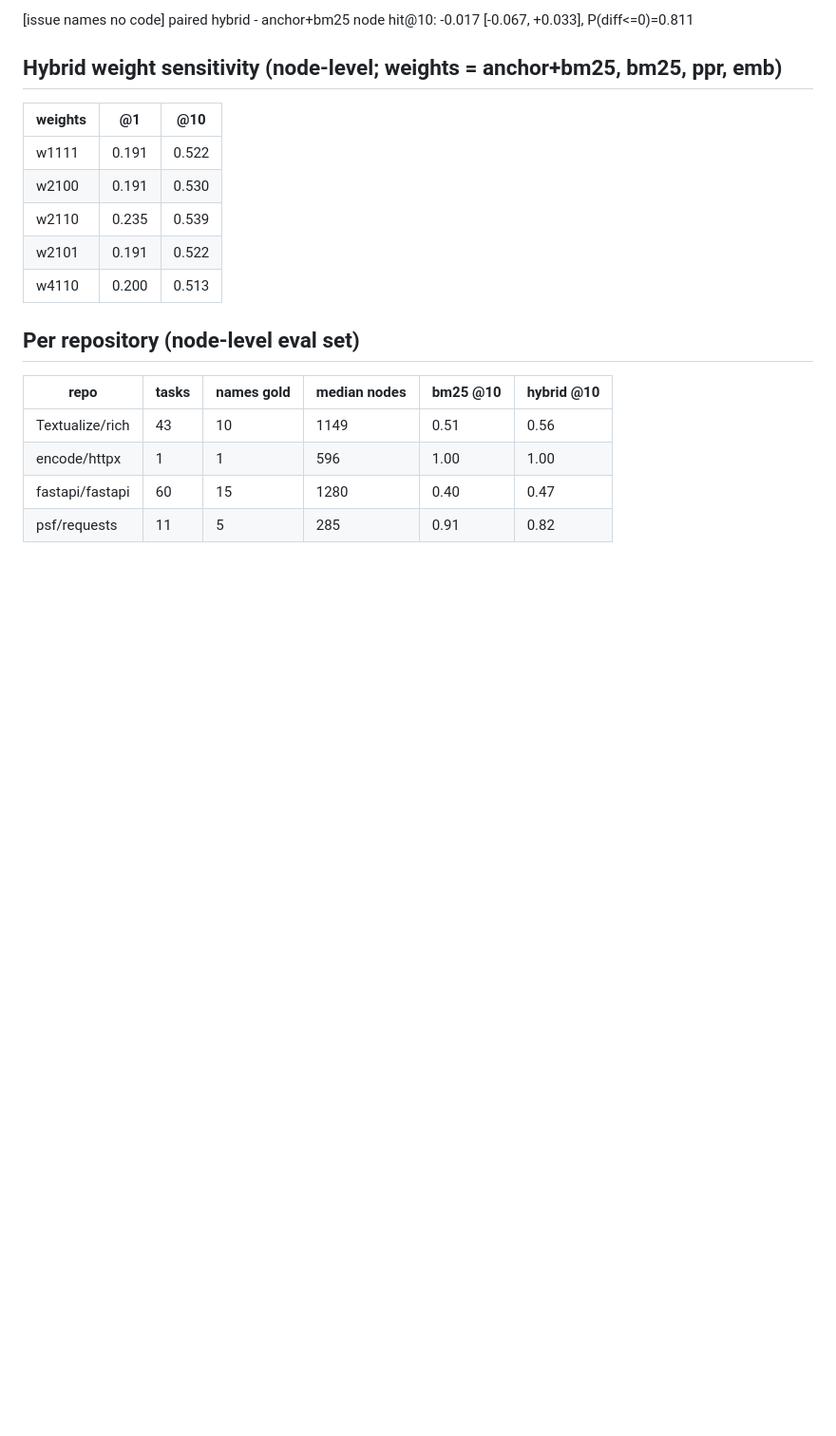
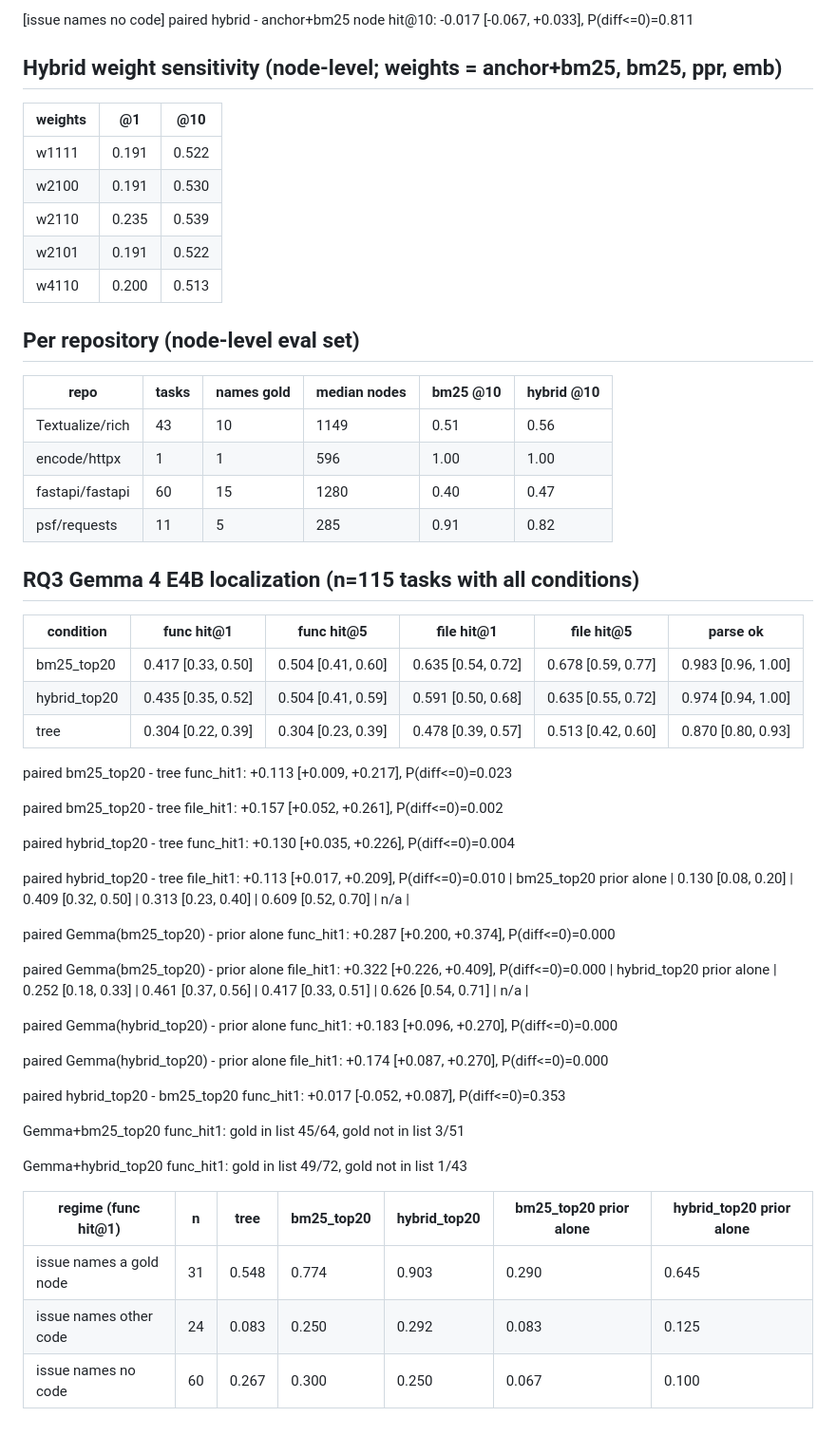
Before and after one commit to DesignMaster-Solutions/where-the-fix-lives, a Markdown page: results/tables.md, the part around the change. Shown at 95% size. Rendered like a GitHub page; blank space fills up the shorter version.

Commit message:
feat: RQ3 Gemma 4 E4B results, prior-alone baseline, regime and recall breakdown
Co-Authored-By: Claude Opus 5.5 <noreply@anthropic.com>

```diff
--- a/results/tables.md
+++ b/results/tables.md
@@ -129,3 +129,41 @@ paired hybrid - anchor+bm25 hit@10: +0.023 [-0.016, +0.062], P(diff<=0)=0.158
 | encode/httpx | 1 | 1 | 596 | 1.00 | 1.00 |
 | fastapi/fastapi | 60 | 15 | 1280 | 0.40 | 0.47 |
 | psf/requests | 11 | 5 | 285 | 0.91 | 0.82 |
+
+## RQ3 Gemma 4 E4B localization (n=115 tasks with all conditions)
+
+| condition | func hit@1 | func hit@5 | file hit@1 | file hit@5 | parse ok |
+|---|---|---|---|---|---|
+| bm25_top20 | 0.417 [0.33, 0.50] | 0.504 [0.41, 0.60] | 0.635 [0.54, 0.72] | 0.678 [0.59, 0.77] | 0.983 [0.96, 1.00] |
+| hybrid_top20 | 0.435 [0.35, 0.52] | 0.504 [0.41, 0.59] | 0.591 [0.50, 0.68] | 0.635 [0.55, 0.72] | 0.974 [0.94, 1.00] |
+| tree | 0.304 [0.22, 0.39] | 0.304 [0.23, 0.39] | 0.478 [0.39, 0.57] | 0.513 [0.42, 0.60] | 0.870 [0.80, 0.93] |
+
+paired bm25_top20 - tree func_hit1: +0.113 [+0.009, +0.217], P(diff<=0)=0.023
+
+paired bm25_top20 - tree file_hit1: +0.157 [+0.052, +0.261], P(diff<=0)=0.002
+
+paired hybrid_top20 - tree func_hit1: +0.130 [+0.035, +0.226], P(diff<=0)=0.004
+
+paired hybrid_top20 - tree file_hit1: +0.113 [+0.017, +0.209], P(diff<=0)=0.010
+| bm25_top20 prior alone | 0.130 [0.08, 0.20] | 0.409 [0.32, 0.50] | 0.313 [0.23, 0.40] | 0.609 [0.52, 0.70] | n/a |
+
+paired Gemma(bm25_top20) - prior alone func_hit1: +0.287 [+0.200, +0.374], P(diff<=0)=0.000
+
+paired Gemma(bm25_top20) - prior alone file_hit1: +0.322 [+0.226, +0.409], P(diff<=0)=0.000
+| hybrid_top20 prior alone | 0.252 [0.18, 0.33] | 0.461 [0.37, 0.56] | 0.417 [0.33, 0.51] | 0.626 [0.54, 0.71] | n/a |
+
+paired Gemma(hybrid_top20) - prior alone func_hit1: +0.183 [+0.096, +0.270], P(diff<=0)=0.000
+
+paired Gemma(hybrid_top20) - prior alone file_hit1: +0.174 [+0.087, +0.270], P(diff<=0)=0.000
+
+paired hybrid_top20 - bm25_top20 func_hit1: +0.017 [-0.052, +0.087], P(diff<=0)=0.353
+
+Gemma+bm25_top20 func_hit1: gold in list 45/64, gold not in list 3/51
+
+Gemma+hybrid_top20 func_hit1: gold in list 49/72, gold not in list 1/43
+
+| regime (func hit@1) | n | tree | bm25_top20 | hybrid_top20 | bm25_top20 prior alone | hybrid_top20 prior alone |
+|---|---|---|---|---|---|---|
+| issue names a gold node | 31 | 0.548 | 0.774 | 0.903 | 0.290 | 0.645 |
+| issue names other code | 24 | 0.083 | 0.250 | 0.292 | 0.083 | 0.125 |
+| issue names no code | 60 | 0.267 | 0.300 | 0.250 | 0.067 | 0.100 |
```
Also changed, not shown: paper/writeup.md (+89 -64 lines), figures/rq3.png (added), 3 other files.
